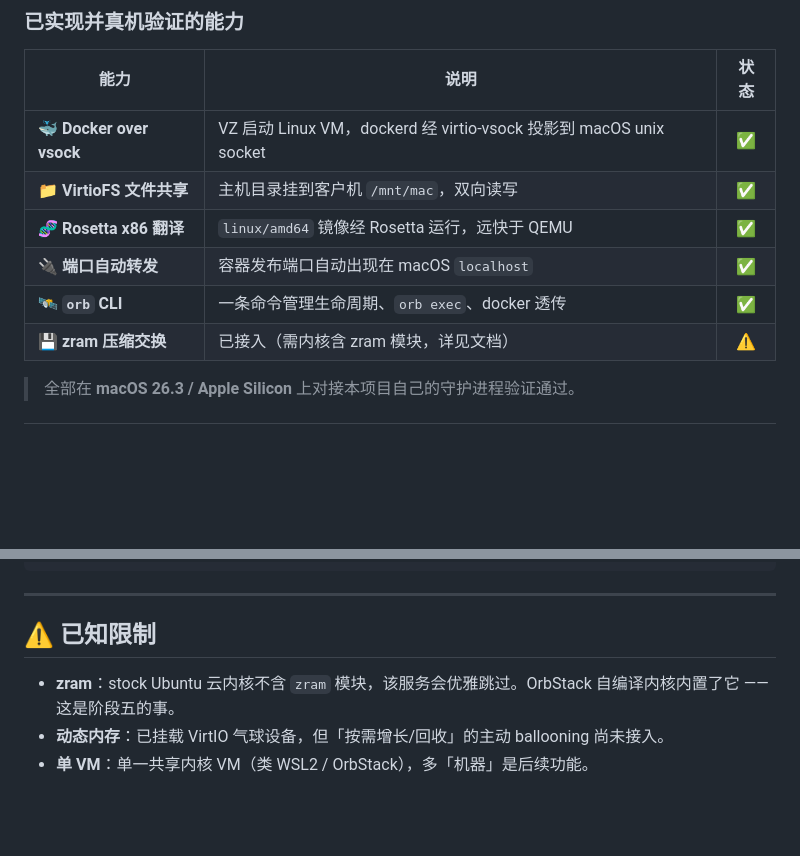
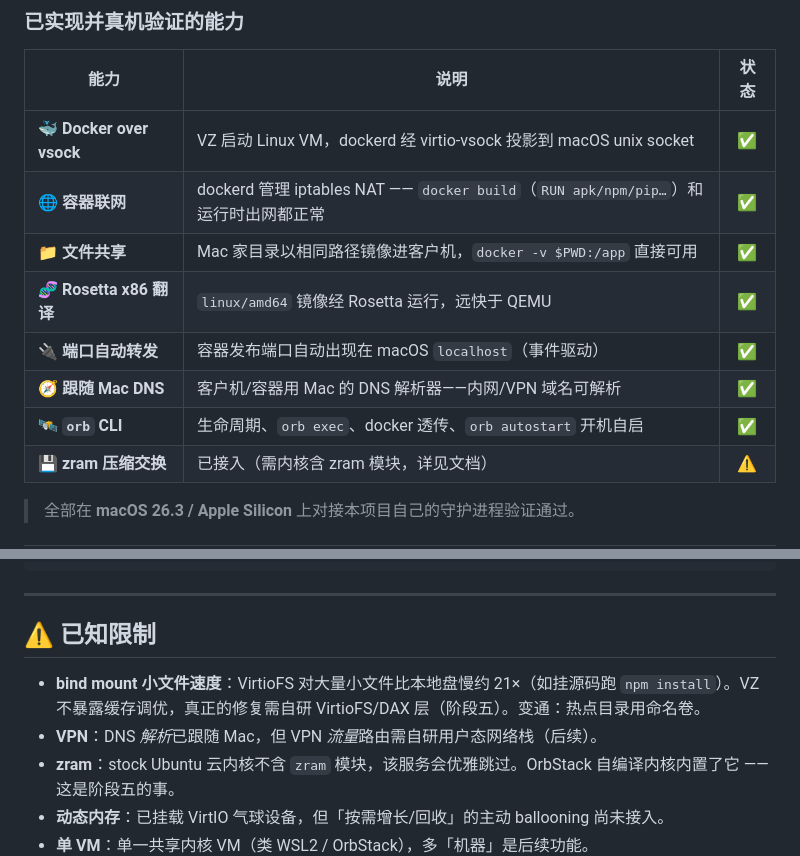
Before and after one commit to everettjf/oort, a Markdown page: README.zh-CN.md, 2 parts joined by grey strips. Drawn GitHub-style; blank space fills up the shorter version.

```diff
--- a/README.zh-CN.md
+++ b/README.zh-CN.md
@@ -46,10 +46,12 @@ $ orb exec 'uname -a'             # 直接在客户机里执行命令
 | 能力 | 说明 | 状态 |
 |---|---|:---:|
 | 🐳 **Docker over vsock** | VZ 启动 Linux VM，dockerd 经 virtio-vsock 投影到 macOS unix socket | ✅ |
-| 📁 **VirtioFS 文件共享** | 主机目录挂到客户机 `/mnt/mac`，双向读写 | ✅ |
+| 🌐 **容器联网** | dockerd 管理 iptables NAT —— `docker build`（`RUN apk/npm/pip…`）和运行时出网都正常 | ✅ |
+| 📁 **文件共享** | Mac 家目录以相同路径镜像进客户机，`docker -v $PWD:/app` 直接可用 | ✅ |
 | 🧬 **Rosetta x86 翻译** | `linux/amd64` 镜像经 Rosetta 运行，远快于 QEMU | ✅ |
-| 🔌 **端口自动转发** | 容器发布端口自动出现在 macOS `localhost` | ✅ |
-| 🛰️ **`orb` CLI** | 一条命令管理生命周期、`orb exec`、docker 透传 | ✅ |
+| 🔌 **端口自动转发** | 容器发布端口自动出现在 macOS `localhost`（事件驱动） | ✅ |
+| 🧭 **跟随 Mac DNS** | 客户机/容器用 Mac 的 DNS 解析器——内网/VPN 域名可解析 | ✅ |
+| 🛰️ **`orb` CLI** | 生命周期、`orb exec`、docker 透传、`orb autostart` 开机自启 | ✅ |
 | 💾 **zram 压缩交换** | 已接入（需内核含 zram 模块，详见文档） | ⚠️ |
 
 > 全部在 **macOS 26.3 / Apple Silicon** 上对接本项目自己的守护进程验证通过。
@@ -148,6 +150,8 @@ openorb/
 
 ## ⚠️ 已知限制
 
+- **bind mount 小文件速度**：VirtioFS 对大量小文件比本地盘慢约 21×（如挂源码跑 `npm install`）。VZ 不暴露缓存调优，真正的修复需自研 VirtioFS/DAX 层（阶段五）。变通：热点目录用命名卷。
+- **VPN**：DNS *解析*已跟随 Mac，但 VPN *流量*路由需自研用户态网络栈（后续）。
 - **zram**：stock Ubuntu 云内核不含 `zram` 模块，该服务会优雅跳过。OrbStack 自编译内核内置了它 —— 这是阶段五的事。
 - **动态内存**：已挂载 VirtIO 气球设备，但「按需增长/回收」的主动 ballooning 尚未接入。
 - **单 VM**：单一共享内核 VM（类 WSL2 / OrbStack），多「机器」是后续功能。
```
Also changed, not shown: README.md (+9 -3 lines).
